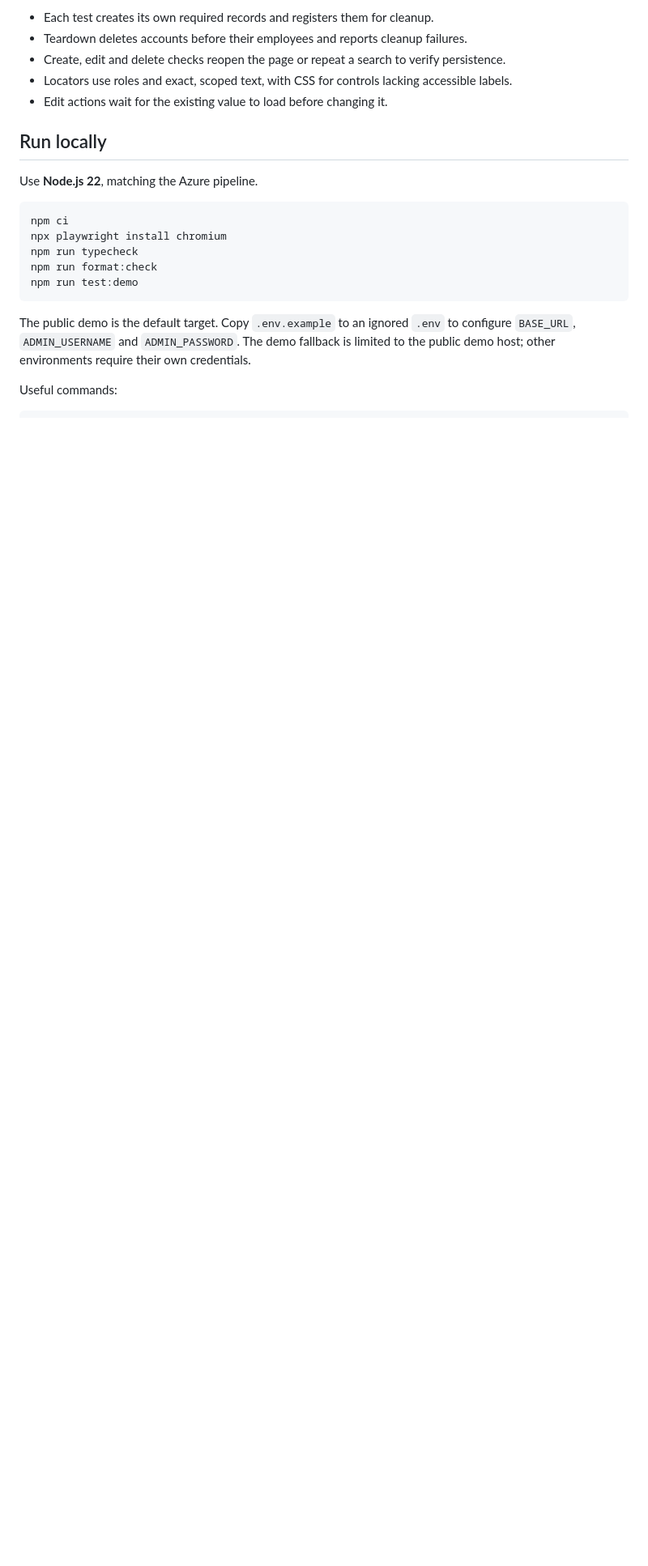
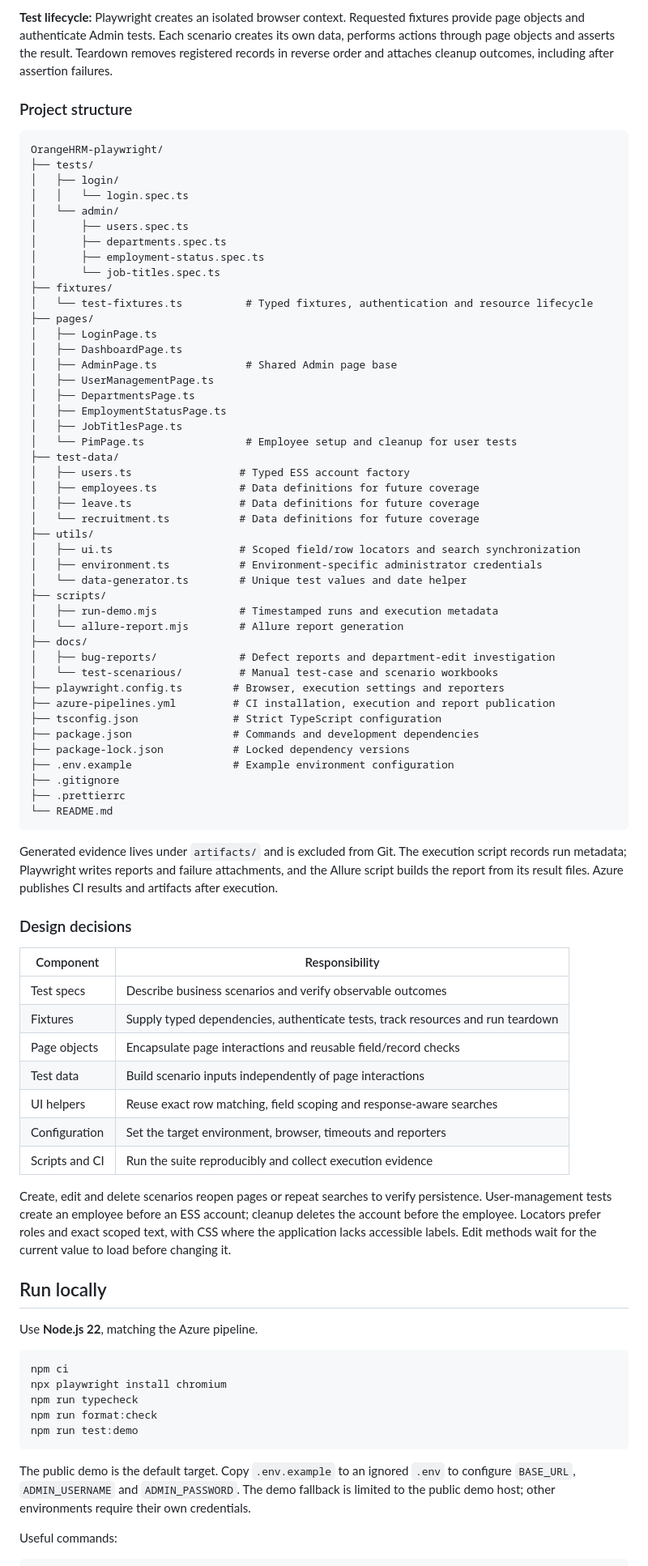
Before and after one commit to IgorZig/OrangeHRM-playwright, a Markdown page: README.md, the part around one of its changes. Shown at 81% size. Drawn GitHub-style; blank space fills up the shorter version.

Commit message:
Document framework architecture and complete project structure

````diff
--- a/README.md
+++ b/README.md
@@ -52,10 +64,81 @@ scripts/     Execution and report generation
 ```
 
-- Each test creates its own required records and registers them for cleanup.
-- Teardown deletes accounts before their employees and reports cleanup failures.
-- Create, edit and delete checks reopen the page or repeat a search to verify persistence.
-- Locators use roles and exact, scoped text, with CSS for controls lacking accessible labels.
-- Edit actions wait for the existing value to load before changing it.
+**Test lifecycle:** Playwright creates an isolated browser context. Requested fixtures
+provide page objects and authenticate Admin tests. Each scenario creates its own data,
+performs actions through page objects and asserts the result. Teardown removes registered
+records in reverse order and attaches cleanup outcomes, including after assertion failures.
+
+### Project structure
+
+```text
+OrangeHRM-playwright/
+├── tests/
+│   ├── login/
+│   │   └── login.spec.ts
+│   └── admin/
+│       ├── users.spec.ts
+│       ├── departments.spec.ts
+│       ├── employment-status.spec.ts
+│       └── job-titles.spec.ts
+├── fixtures/
+│   └── test-fixtures.ts          # Typed fixtures, authentication and resource lifecycle
+├── pages/
+│   ├── LoginPage.ts
+│   ├── DashboardPage.ts
+│   ├── AdminPage.ts              # Shared Admin page base
+│   ├── UserManagementPage.ts
+│   ├── DepartmentsPage.ts
+│   ├── EmploymentStatusPage.ts
+│   ├── JobTitlesPage.ts
+│   └── PimPage.ts                # Employee setup and cleanup for user tests
+├── test-data/
+│   ├── users.ts                 # Typed ESS account factory
+│   ├── employees.ts             # Data definitions for future coverage
+│   ├── leave.ts                 # Data definitions for future coverage
+│   └── recruitment.ts           # Data definitions for future coverage
+├── utils/
+│   ├── ui.ts                    # Scoped field/row locators and search synchronization
+│   ├── environment.ts           # Environment-specific administrator credentials
+│   └── data-generator.ts        # Unique test values and date helper
+├── scripts/
+│   ├── run-demo.mjs             # Timestamped runs and execution metadata
+│   └── allure-report.mjs        # Allure report generation
+├── docs/
+│   ├── bug-reports/             # Defect reports and department-edit investigation
+│   └── test-scenarious/         # Manual test-case and scenario workbooks
+├── playwright.config.ts        # Browser, execution settings and reporters
+├── azure-pipelines.yml         # CI installation, execution and report publication
+├── tsconfig.json               # Strict TypeScript configuration
+├── package.json                # Commands and development dependencies
+├── package-lock.json           # Locked dependency versions
+├── .env.example                # Example environment configuration
+├── .gitignore
+├── .prettierrc
+└── README.md
+```
+
+Generated evidence lives under `artifacts/` and is excluded from Git. The execution
+script records run metadata; Playwright writes reports and failure attachments, and
+the Allure script builds the report from its result files. Azure publishes CI results
+and artifacts after execution.
+
+### Design decisions
+
+| Component | Responsibility |
+| --- | --- |
+| Test specs | Describe business scenarios and verify observable outcomes |
+| Fixtures | Supply typed dependencies, authenticate tests, track resources and run teardown |
+| Page objects | Encapsulate page interactions and reusable field/record checks |
+| Test data | Build scenario inputs independently of page interactions |
+| UI helpers | Reuse exact row matching, field scoping and response-aware searches |
+| Configuration | Set the target environment, browser, timeouts and reporters |
+| Scripts and CI | Run the suite reproducibly and collect execution evidence |
+
+Create, edit and delete scenarios reopen pages or repeat searches to verify persistence.
+User-management tests create an employee before an ESS account; cleanup deletes the
+account before the employee. Locators prefer roles and exact scoped text, with CSS
+where the application lacks accessible labels. Edit methods wait for the current
+value to load before changing it.
 
 ## Run locally
 
````
Also changed, not shown: other parts of README.md (+22 -10 lines).
